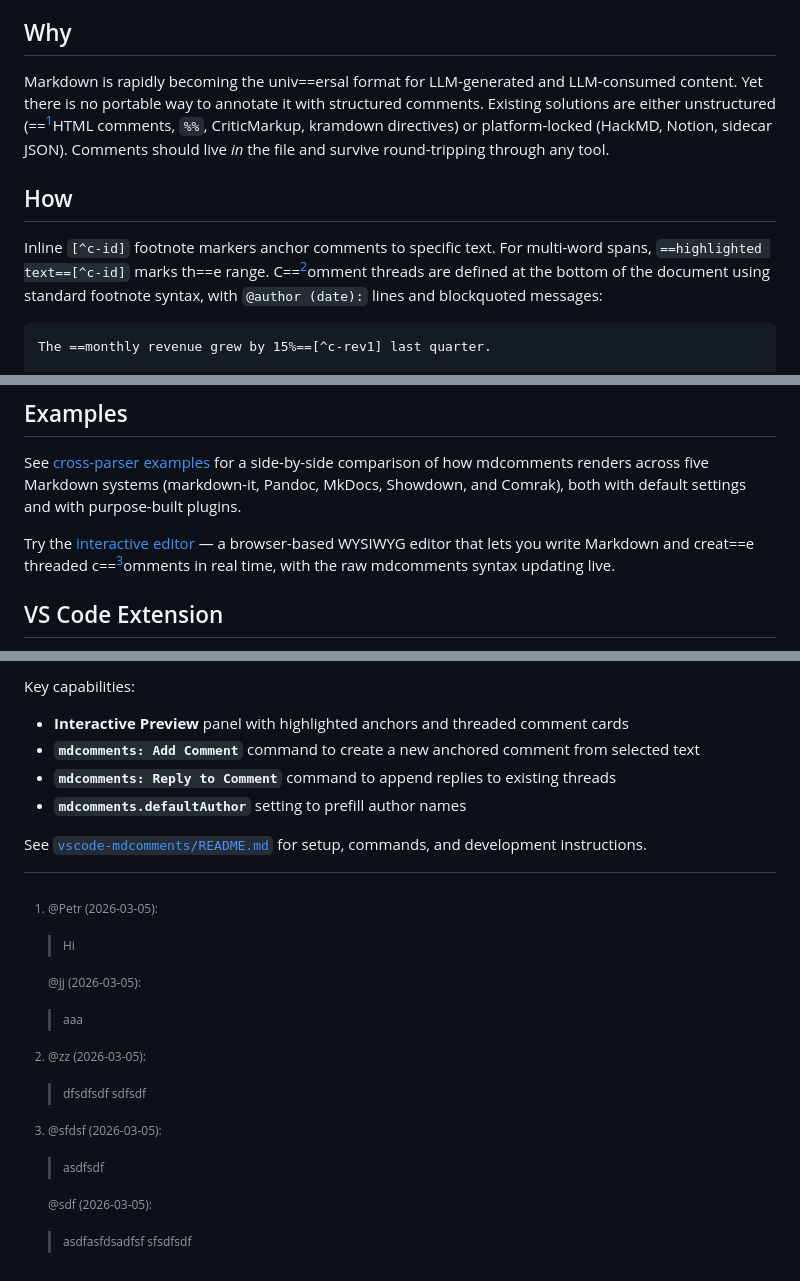
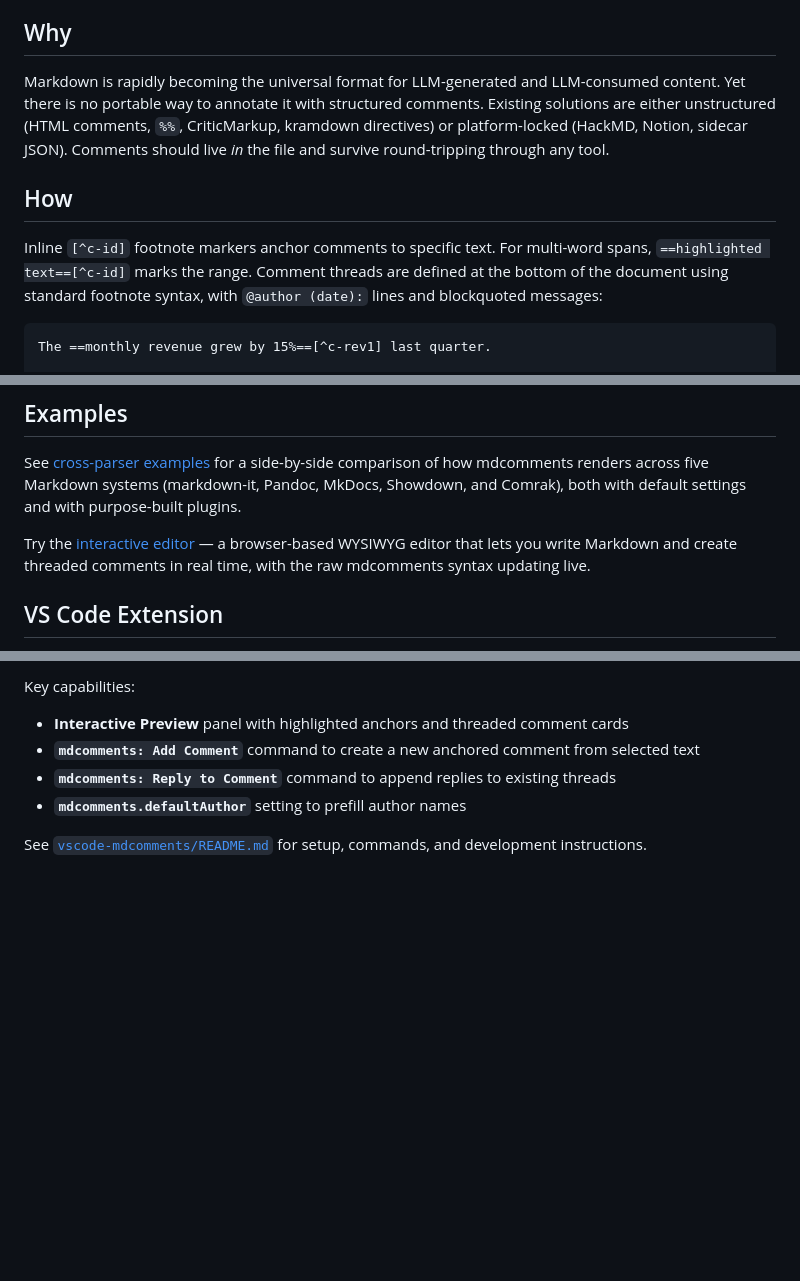
Before and after one commit to petrroll/mdcomments, a Markdown page: readme.md, 3 parts joined by grey strips. Rendered like a GitHub page; blank space fills up the shorter version.

Commit message:
fix: correct typos and improve clarity in README content

````diff
--- a/readme.md
+++ b/readme.md
@@ -8,11 +8,11 @@ A lightweight comment format for Markdown files that supports anchoring, span hi
 
 ## Why
 
-Markdown is rapidly becoming the univ==ersal format for LLM-generated and LLM-consumed content. Yet there is no portable way to annotate it with structured comments. Existing solutions are either unstructured (==[^c-1]HTML comments, `%%`, CriticMarkup, kramdown directives) or platform-locked (HackMD, Notion, sidecar JSON). Comments should live *in* the file and survive round-tripping through any tool.
+Markdown is rapidly becoming the universal format for LLM-generated and LLM-consumed content. Yet there is no portable way to annotate it with structured comments. Existing solutions are either unstructured (HTML comments, `%%`, CriticMarkup, kramdown directives) or platform-locked (HackMD, Notion, sidecar JSON). Comments should live *in* the file and survive round-tripping through any tool.
 
 ## How
 
-Inline `[^c-id]` footnote markers anchor comments to specific text. For multi-word spans, `==highlighted text==[^c-id]` marks th==e range. C==[^c-2]omment threads are defined at the bottom of the document using standard footnote syntax, with `@author (date):` lines and blockquoted messages:
+Inline `[^c-id]` footnote markers anchor comments to specific text. For multi-word spans, `==highlighted text==[^c-id]` marks the range. Comment threads are defined at the bottom of the document using standard footnote syntax, with `@author (date):` lines and blockquoted messages:
 
 ```markdown
 The ==monthly revenue grew by 15%==[^c-rev1] last quarter.
@@ -41,7 +41,7 @@ See [`specification.md`](specification.md) for the normative mdcomments format d
 
 See [cross-parser examples](examples/) for a side-by-side comparison of how mdcomments renders across five Markdown systems (markdown-it, Pandoc, MkDocs, Showdown, and Comrak), both with default settings and with purpose-built plugins.
 
-Try the [interactive editor](examples/interactive-editor/) — a browser-based WYSIWYG editor that lets you write Markdown and creat==e threaded c==[^c-3]omments in real time, with the raw mdcomments syntax updating live.
+Try the [interactive editor](examples/interactive-editor/) — a browser-based WYSIWYG editor that lets you write Markdown and create threaded comments in real time, with the raw mdcomments syntax updating live.
 
 ## VS Code Extension
 
@@ -57,24 +57,3 @@ Key capabilities:
 - **`mdcomments.defaultAuthor`** setting to prefill author names
 
 See [`vscode-mdcomments/README.md`](vscode-mdcomments/README.md) for setup, commands, and development instructions.
-
-
-[^c-1]:
-    @Petr (2026-03-05):
-    > Hi
-
-    @jj (2026-03-05):
-    > aaa
-
-
-[^c-2]:
-    @zz (2026-03-05):
-    > dfsdfsdf sdfsdf
-
-
-[^c-3]:
-    @sfdsf (2026-03-05):
-    > asdfsdf
-
-    @sdf (2026-03-05):
-    > asdfasfdsadfsf sfsdfsdf
````
